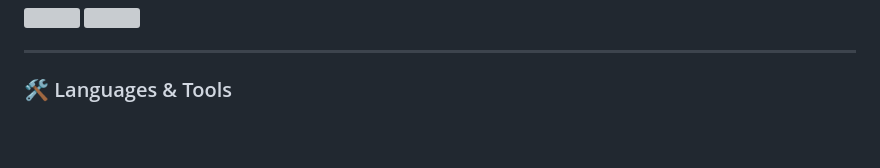
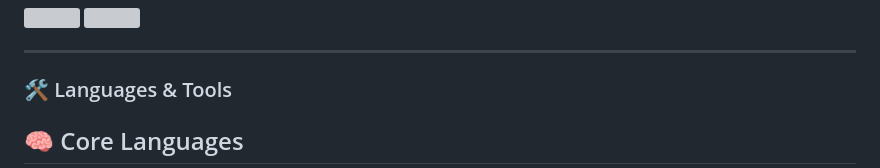
Before and after one commit to lambasid/lambasid, a Markdown page: README.md, the part around one of its changes. Drawn GitHub-style; blank space fills up the shorter version; grey boxes are pictures that could not be loaded.

```diff
--- a/README.md
+++ b/README.md
@@ -37,4 +37,6 @@
 ---
 
 ### 🛠️ Languages & Tools
+
+## 🧠 Core Languages
 <p align="left">
```
Also changed, not shown: other parts of README.md (+44 -19 lines).
